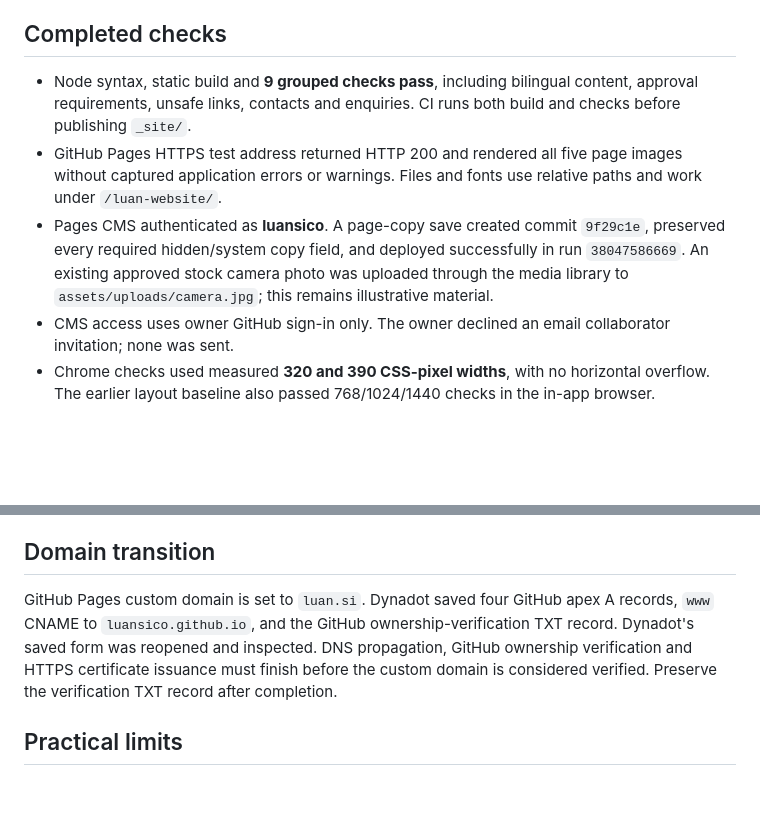
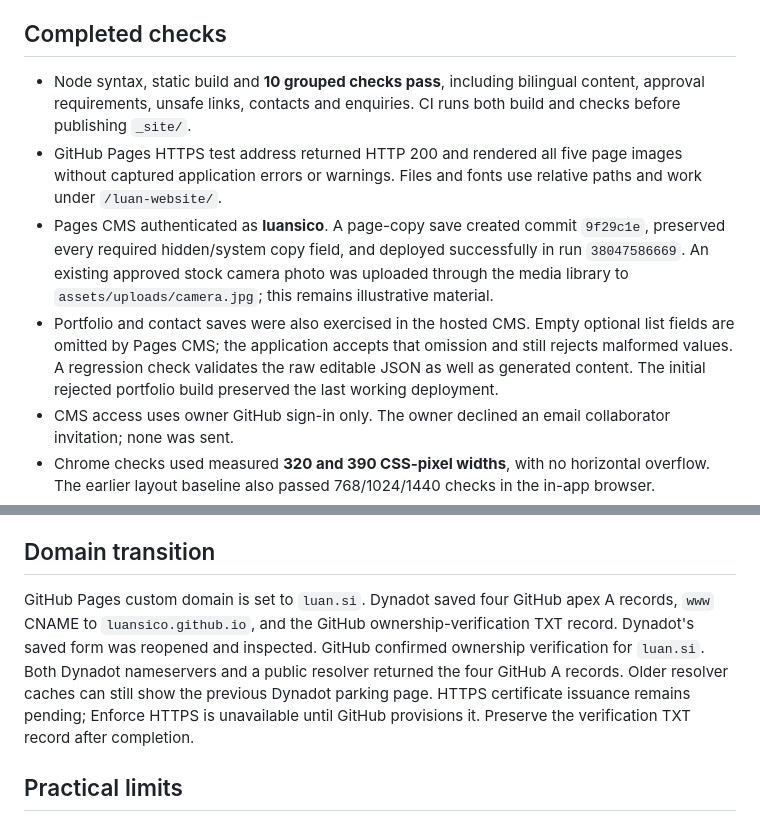
Before and after one commit to luansico/luan-website, a Markdown page: docs/VALIDATION.md, 2 parts joined by grey strips. GitHub-like rendering; blank space fills up the shorter version.

```diff
--- a/docs/VALIDATION.md
+++ b/docs/VALIDATION.md
@@ -4,9 +4,10 @@ Verified 10 October 2026. The website is published from the dedicated public rep
 
 ## Completed checks
 
-- Node syntax, static build and **9 grouped checks pass**, including bilingual content, approval requirements, unsafe links, contacts and enquiries. CI runs both build and checks before publishing `_site/`.
+- Node syntax, static build and **10 grouped checks pass**, including bilingual content, approval requirements, unsafe links, contacts and enquiries. CI runs both build and checks before publishing `_site/`.
 - GitHub Pages HTTPS test address returned HTTP 200 and rendered all five page images without captured application errors or warnings. Files and fonts use relative paths and work under `/luan-website/`.
 - Pages CMS authenticated as **luansico**. A page-copy save created commit `9f29c1e`, preserved every required hidden/system copy field, and deployed successfully in run `38047586669`. An existing approved stock camera photo was uploaded through the media library to `assets/uploads/camera.jpg`; this remains illustrative material.
+- Portfolio and contact saves were also exercised in the hosted CMS. Empty optional list fields are omitted by Pages CMS; the application accepts that omission and still rejects malformed values. A regression check validates the raw editable JSON as well as generated content. The initial rejected portfolio build preserved the last working deployment.
 - CMS access uses owner GitHub sign-in only. The owner declined an email collaborator invitation; none was sent.
 - Chrome checks used measured **320 and 390 CSS-pixel widths**, with no horizontal overflow. The earlier layout baseline also passed 768/1024/1440 checks in the in-app browser.
 - Short WhatsApp drafts retain Albanian characters, newlines and `& # + ?`, address the confirmed public number, and permit an empty email. Long encoded drafts above 2,000 URL characters fall back to copy/paste into WhatsApp. Preparing a message focuses the result title and places actions above the preview.
@@ -16,7 +17,7 @@ Verified 10 October 2026. The website is published from the dedicated public rep
 
 ## Domain transition
 
-GitHub Pages custom domain is set to `luan.si`. Dynadot saved four GitHub apex A records, `www` CNAME to `luansico.github.io`, and the GitHub ownership-verification TXT record. Dynadot's saved form was reopened and inspected. DNS propagation, GitHub ownership verification and HTTPS certificate issuance must finish before the custom domain is considered verified. Preserve the verification TXT record after completion.
+GitHub Pages custom domain is set to `luan.si`. Dynadot saved four GitHub apex A records, `www` CNAME to `luansico.github.io`, and the GitHub ownership-verification TXT record. Dynadot's saved form was reopened and inspected. GitHub confirmed ownership verification for `luan.si`. Both Dynadot nameservers and a public resolver returned the four GitHub A records. Older resolver caches can still show the previous Dynadot parking page. HTTPS certificate issuance remains pending; Enforce HTTPS is unavailable until GitHub provisions it. Preserve the verification TXT record after completion.
 
 ## Practical limits
 
```
Also changed, not shown: docs/DEPLOYMENT.md (+10 -0 lines).
